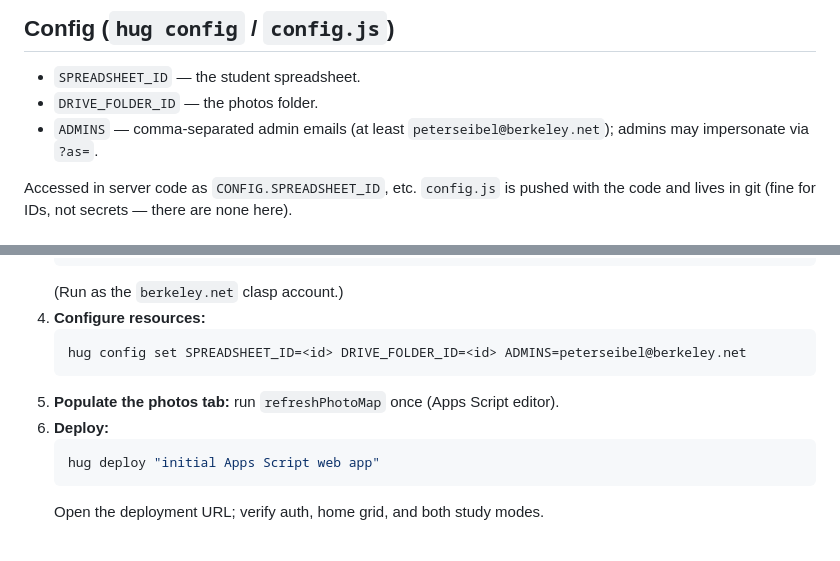
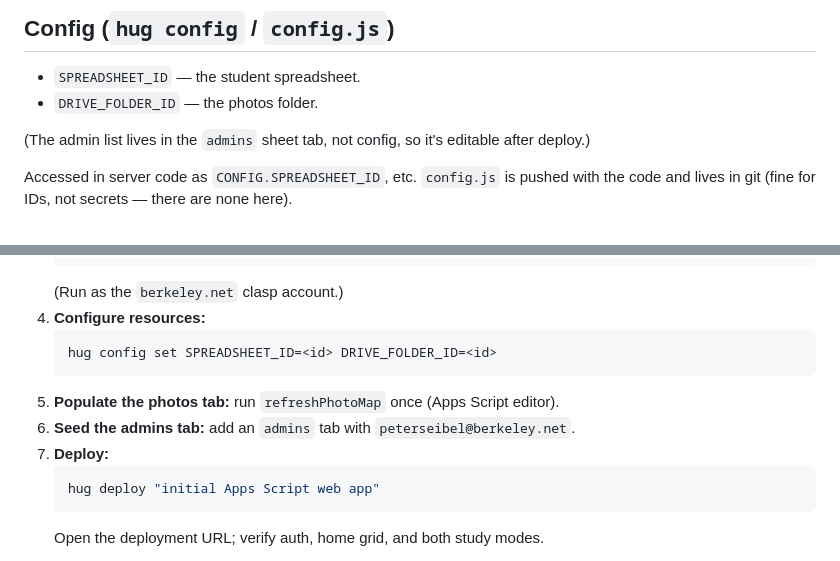
Before and after one commit to gigamonkey/facecards, a Markdown page: plans/appscript-conversion.md, 2 parts joined by grey strips. GitHub-like rendering.

````diff
--- a/plans/appscript-conversion.md
+++ b/plans/appscript-conversion.md
@@ -256,8 +265,9 @@ so each current `public/js/*.js` module becomes a `.html` partial wrapping a
 
 - `SPREADSHEET_ID` — the student spreadsheet.
 - `DRIVE_FOLDER_ID` — the photos folder.
-- `ADMINS` — comma-separated admin emails (at least `peterseibel@berkeley.net`);
-  admins may impersonate via `?as=`.
+
+(The admin list lives in the `admins` sheet tab, not config, so it's editable
+after deploy.)
 
 Accessed in server code as `CONFIG.SPREADSHEET_ID`, etc. `config.js` is pushed
 with the code and lives in git (fine for IDs, not secrets — there are none here).
@@ -278,10 +288,11 @@ the `convert` branch.
    (Run as the `berkeley.net` clasp account.)
 4. **Configure resources:**
    ```bash
-   hug config set SPREADSHEET_ID=<id> DRIVE_FOLDER_ID=<id> ADMINS=peterseibel@berkeley.net
+   hug config set SPREADSHEET_ID=<id> DRIVE_FOLDER_ID=<id>
    ```
 5. **Populate the photos tab:** run `refreshPhotoMap` once (Apps Script editor).
-6. **Deploy:**
+6. **Seed the admins tab:** add an `admins` tab with `peterseibel@berkeley.net`.
+7. **Deploy:**
    ```bash
    hug deploy "initial Apps Script web app"
    ```
````
Also changed, not shown: other parts of plans/appscript-conversion.md (+22 -11 lines).
